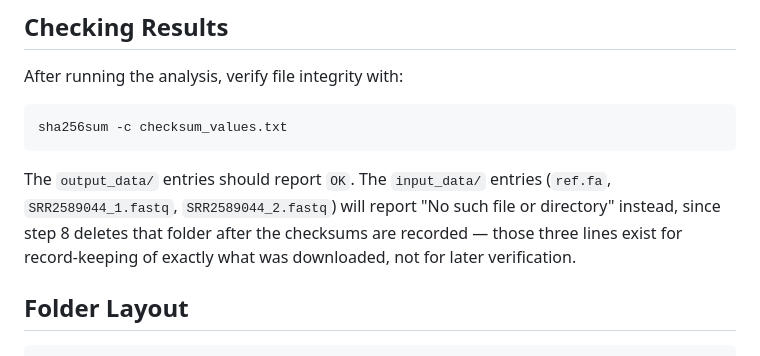
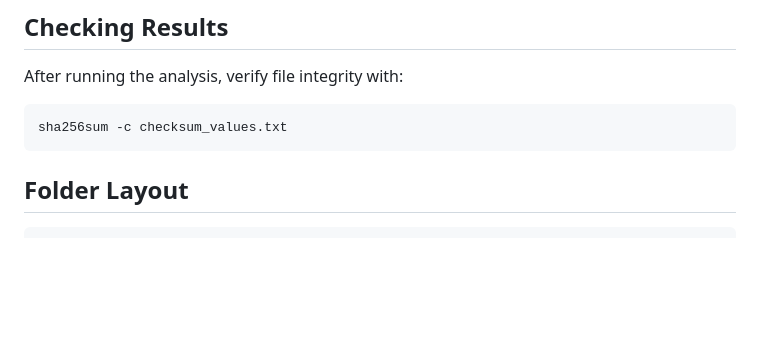
Before and after one commit to SamLiyan/BIOL-7800, a Markdown page: README.md, the part around the change. Drawn GitHub-style; blank space fills up the shorter version.

````diff
--- a/README.md
+++ b/README.md
@@ -116,12 +116,6 @@ After running the analysis, verify file integrity with:
 ```
 sha256sum -c checksum_values.txt
 ```
-The `output_data/` entries should report `OK`. The `input_data/` entries
-(`ref.fa`, `SRR2589044_1.fastq`, `SRR2589044_2.fastq`) will report
-"No such file or directory" instead, since step 8 deletes that folder
-after the checksums are recorded — those three lines exist for
-record-keeping of exactly what was downloaded, not for later
-verification.
 
 ## Folder Layout
 ```
````
